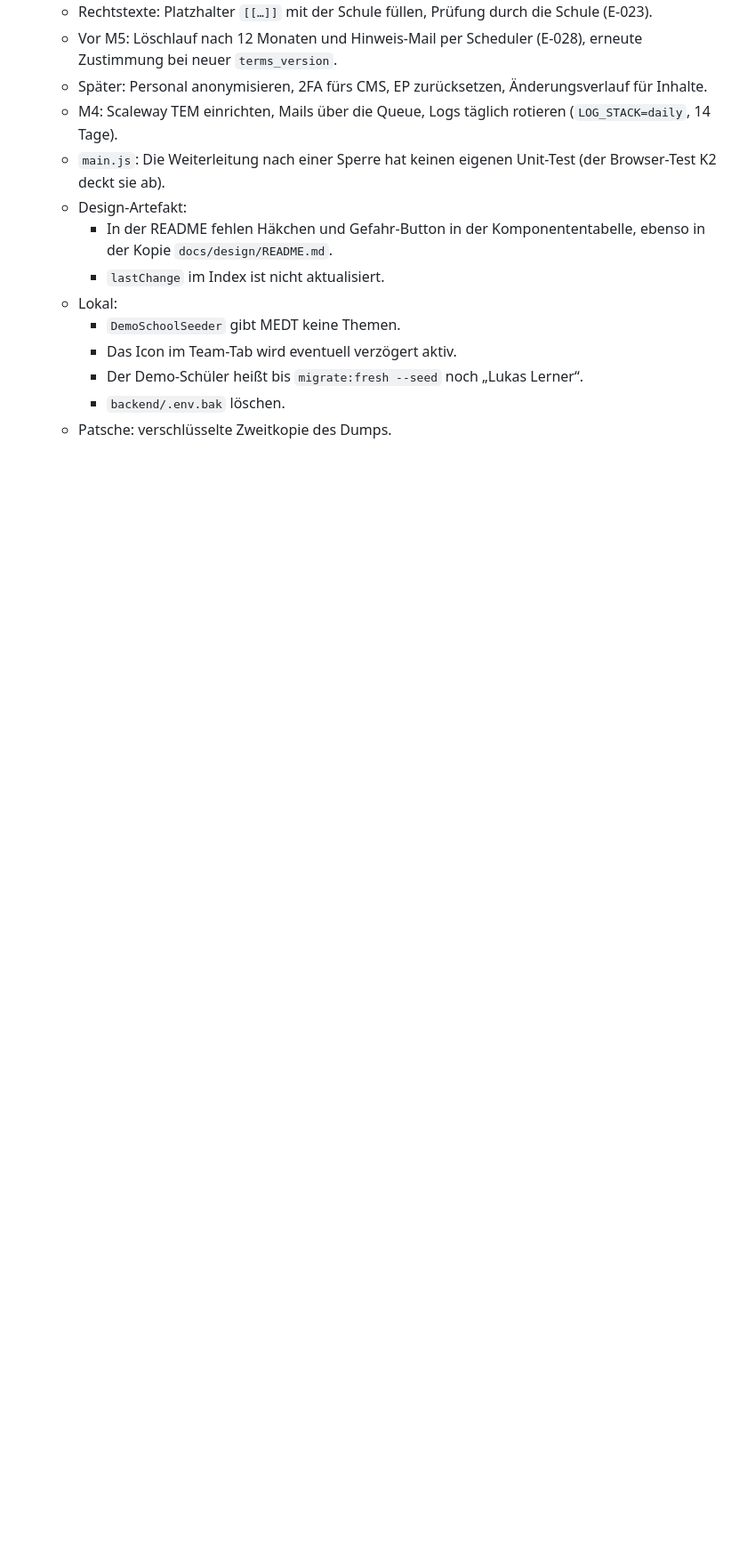
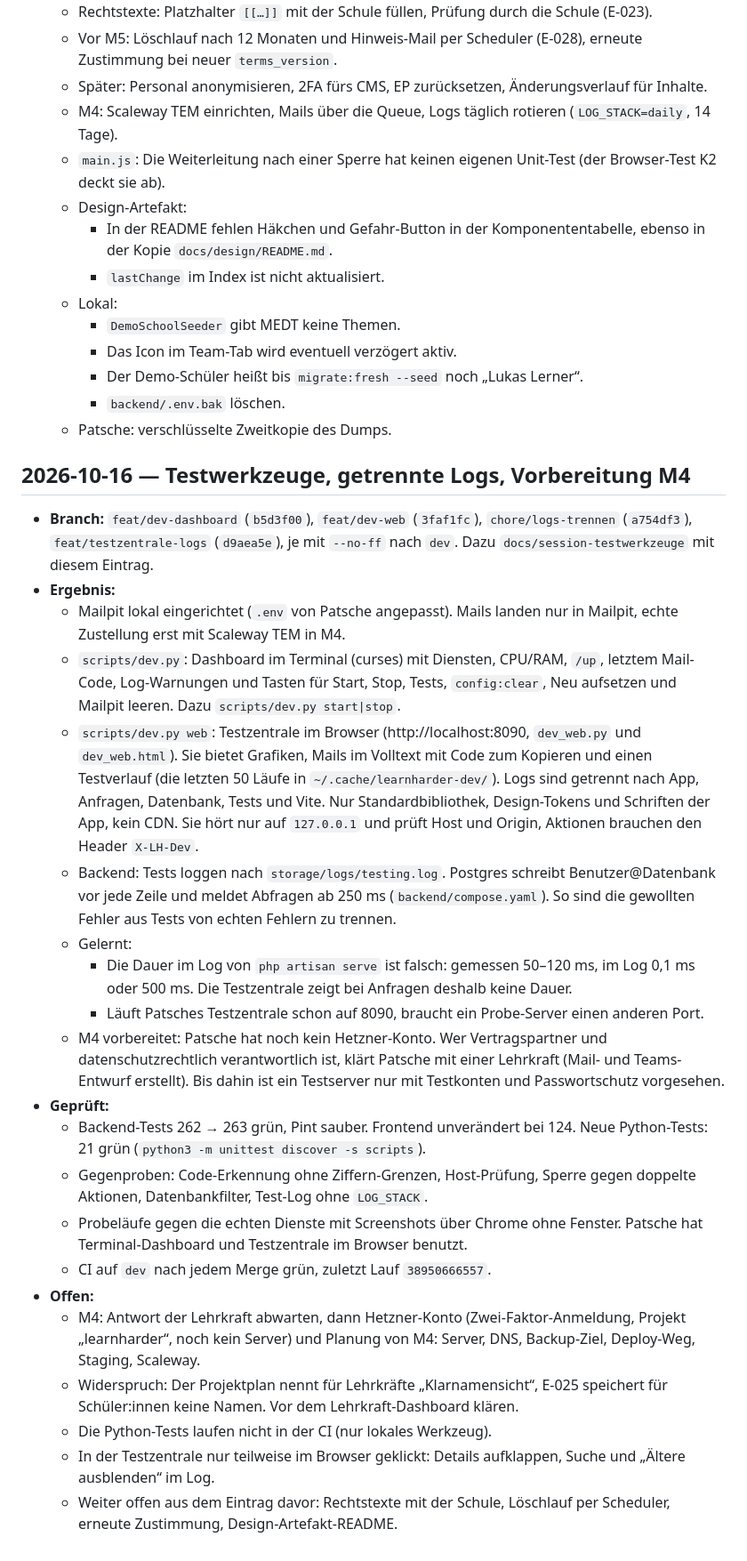
Before and after one commit to patsche387421/learnharder, a Markdown page: agent/SESSION_REPORT.md, the part around the change. Shown at 89% size. Rendered like a GitHub page; blank space fills up the shorter version.

Commit message:
docs: Session-Report Testwerkzeuge und getrennte Logs

```diff
--- a/agent/SESSION_REPORT.md
+++ b/agent/SESSION_REPORT.md
@@ -319,3 +319,27 @@ V1-Protokoll: `_archiv/agent/SESSION_REPORT.md` und `SESSION_REPORT_ARCHIVE.md`.
     - Der Demo-Schüler heißt bis `migrate:fresh --seed` noch „Lukas Lerner“.
     - `backend/.env.bak` löschen.
   - Patsche: verschlüsselte Zweitkopie des Dumps.
+
+## 2026-10-16 — Testwerkzeuge, getrennte Logs, Vorbereitung M4
+
+- **Branch:** `feat/dev-dashboard` (`b5d3f00`), `feat/dev-web` (`3faf1fc`), `chore/logs-trennen` (`a754df3`), `feat/testzentrale-logs` (`d9aea5e`), je mit `--no-ff` nach `dev`. Dazu `docs/session-testwerkzeuge` mit diesem Eintrag.
+- **Ergebnis:**
+  - Mailpit lokal eingerichtet (`.env` von Patsche angepasst). Mails landen nur in Mailpit, echte Zustellung erst mit Scaleway TEM in M4.
+  - `scripts/dev.py`: Dashboard im Terminal (curses) mit Diensten, CPU/RAM, `/up`, letztem Mail-Code, Log-Warnungen und Tasten für Start, Stop, Tests, `config:clear`, Neu aufsetzen und Mailpit leeren. Dazu `scripts/dev.py start|stop`.
+  - `scripts/dev.py web`: Testzentrale im Browser (http://localhost:8090, `dev_web.py` und `dev_web.html`). Sie bietet Grafiken, Mails im Volltext mit Code zum Kopieren und einen Testverlauf (die letzten 50 Läufe in `~/.cache/learnharder-dev/`). Logs sind getrennt nach App, Anfragen, Datenbank, Tests und Vite. Nur Standardbibliothek, Design-Tokens und Schriften der App, kein CDN. Sie hört nur auf `127.0.0.1` und prüft Host und Origin, Aktionen brauchen den Header `X-LH-Dev`.
+  - Backend: Tests loggen nach `storage/logs/testing.log`. Postgres schreibt Benutzer@Datenbank vor jede Zeile und meldet Abfragen ab 250 ms (`backend/compose.yaml`). So sind die gewollten Fehler aus Tests von echten Fehlern zu trennen.
+  - Gelernt:
+    - Die Dauer im Log von `php artisan serve` ist falsch: gemessen 50–120 ms, im Log 0,1 ms oder 500 ms. Die Testzentrale zeigt bei Anfragen deshalb keine Dauer.
+    - Läuft Patsches Testzentrale schon auf 8090, braucht ein Probe-Server einen anderen Port.
+  - M4 vorbereitet: Patsche hat noch kein Hetzner-Konto. Wer Vertragspartner und datenschutzrechtlich verantwortlich ist, klärt Patsche mit einer Lehrkraft (Mail- und Teams-Entwurf erstellt). Bis dahin ist ein Testserver nur mit Testkonten und Passwortschutz vorgesehen.
+- **Geprüft:**
+  - Backend-Tests 262 → 263 grün, Pint sauber. Frontend unverändert bei 124. Neue Python-Tests: 21 grün (`python3 -m unittest discover -s scripts`).
+  - Gegenproben: Code-Erkennung ohne Ziffern-Grenzen, Host-Prüfung, Sperre gegen doppelte Aktionen, Datenbankfilter, Test-Log ohne `LOG_STACK`.
+  - Probeläufe gegen die echten Dienste mit Screenshots über Chrome ohne Fenster. Patsche hat Terminal-Dashboard und Testzentrale im Browser benutzt.
+  - CI auf `dev` nach jedem Merge grün, zuletzt Lauf `38950666557`.
+- **Offen:**
+  - M4: Antwort der Lehrkraft abwarten, dann Hetzner-Konto (Zwei-Faktor-Anmeldung, Projekt „learnharder“, noch kein Server) und Planung von M4: Server, DNS, Backup-Ziel, Deploy-Weg, Staging, Scaleway.
+  - Widerspruch: Der Projektplan nennt für Lehrkräfte „Klarnamensicht“, E-025 speichert für Schüler:innen keine Namen. Vor dem Lehrkraft-Dashboard klären.
+  - Die Python-Tests laufen nicht in der CI (nur lokales Werkzeug).
+  - In der Testzentrale nur teilweise im Browser geklickt: Details aufklappen, Suche und „Ältere ausblenden“ im Log.
+  - Weiter offen aus dem Eintrag davor: Rechtstexte mit der Schule, Löschlauf per Scheduler, erneute Zustimmung, Design-Artefakt-README.
```
